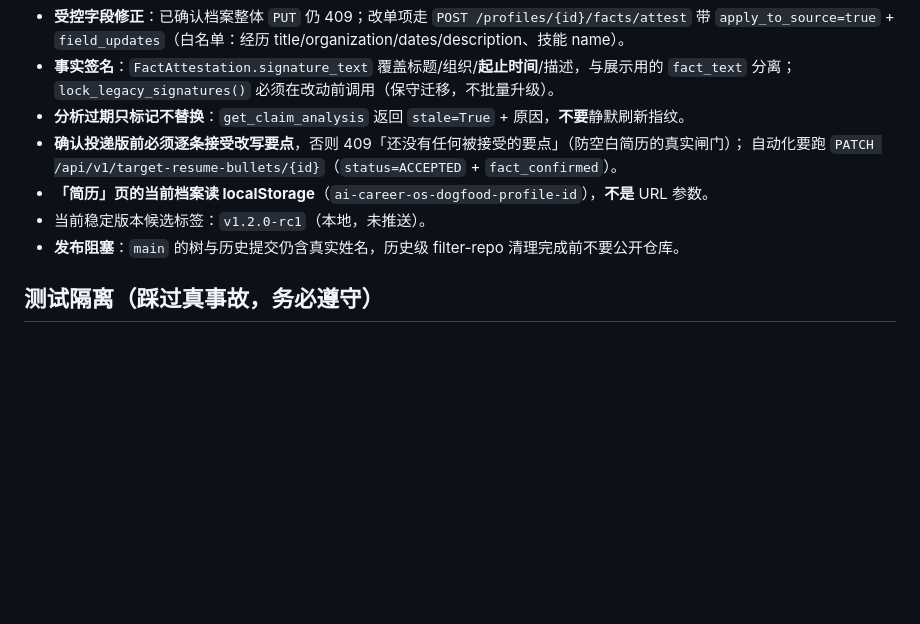
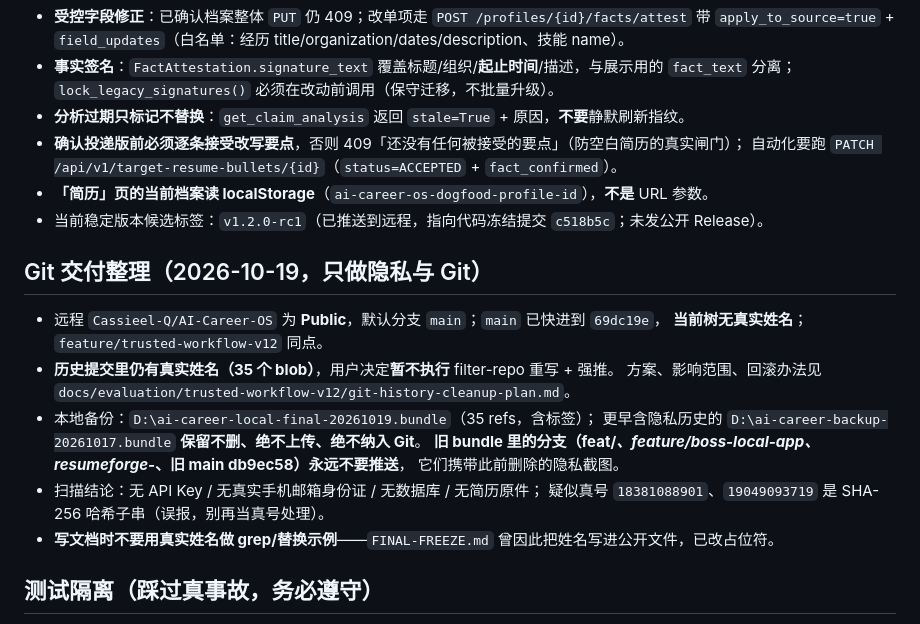
Before and after one commit to Cassieel-Q/AI-Career-OS, a Markdown page: .workbuddy/memory/MEMORY.md, the part around the change. Drawn GitHub-style; blank space fills up the shorter version.

```diff
--- a/.workbuddy/memory/MEMORY.md
+++ b/.workbuddy/memory/MEMORY.md
@@ -79,8 +79,21 @@
 - **确认投递版前必须逐条接受改写要点**，否则 409「还没有任何被接受的要点」（防空白简历的真实闸门）；
   自动化要跑 `PATCH /api/v1/target-resume-bullets/{id}`（`status=ACCEPTED` + `fact_confirmed`）。
 - **「简历」页的当前档案读 localStorage**（`ai-career-os-dogfood-profile-id`），**不是** URL 参数。
-- 当前稳定版本候选标签：`v1.2.0-rc1`（本地，未推送）。
-- **发布阻塞**：`main` 的树与历史提交仍含真实姓名，历史级 filter-repo 清理完成前不要公开仓库。
+- 当前稳定版本候选标签：`v1.2.0-rc1`（已推送到远程，指向代码冻结提交 `c518b5c`；未发公开 Release）。
+
+## Git 交付整理（2026-10-19，只做隐私与 Git）
+
+- 远程 `Cassieel-Q/AI-Career-OS` 为 **Public**，默认分支 `main`；`main` 已快进到 `69dc19e`，
+  **当前树无真实姓名**；`feature/trusted-workflow-v12` 同点。
+- **历史提交里仍有真实姓名（35 个 blob）**，用户决定**暂不执行** filter-repo 重写 + 强推。
+  方案、影响范围、回滚办法见 `docs/evaluation/trusted-workflow-v12/git-history-cleanup-plan.md`。
+- 本地备份：`D:\ai-career-local-final-20261019.bundle`（35 refs，含标签）；
+  更早含隐私历史的 `D:\ai-career-backup-20261017.bundle` **保留不删、绝不上传、绝不纳入 Git**。
+  **旧 bundle 里的分支（feat/*、feature/boss-local-app、resumeforge-*、旧 main db9ec58）永远不要推送**，
+  它们携带此前删除的隐私截图。
+- 扫描结论：无 API Key / 无真实手机邮箱身份证 / 无数据库 / 无简历原件；
+  疑似真号 `18381088901`、`19049093719` 是 SHA-256 哈希子串（误报，别再当真号处理）。
+- **写文档时不要用真实姓名做 grep/替换示例**——`FINAL-FREEZE.md` 曾因此把姓名写进公开文件，已改占位符。
 
 ## 测试隔离（踩过真事故，务必遵守）
 
```
Also changed, not shown: .workbuddy/memory/2026-10-19.md (+21 -0 lines).
